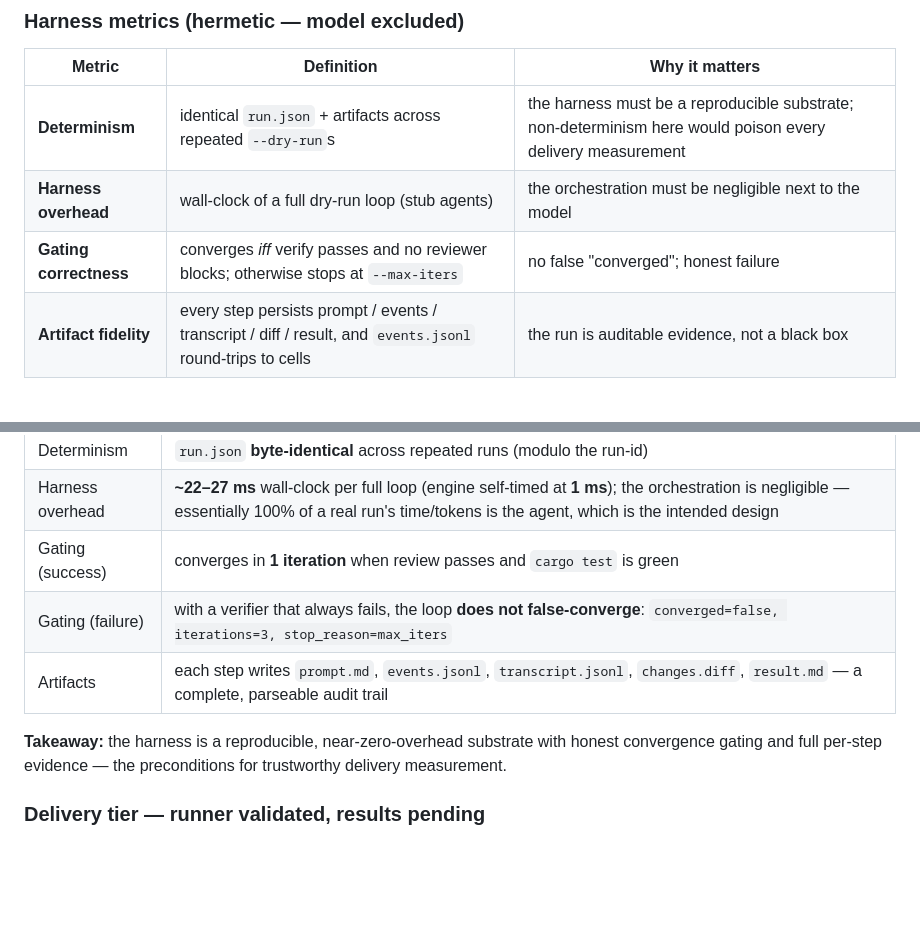
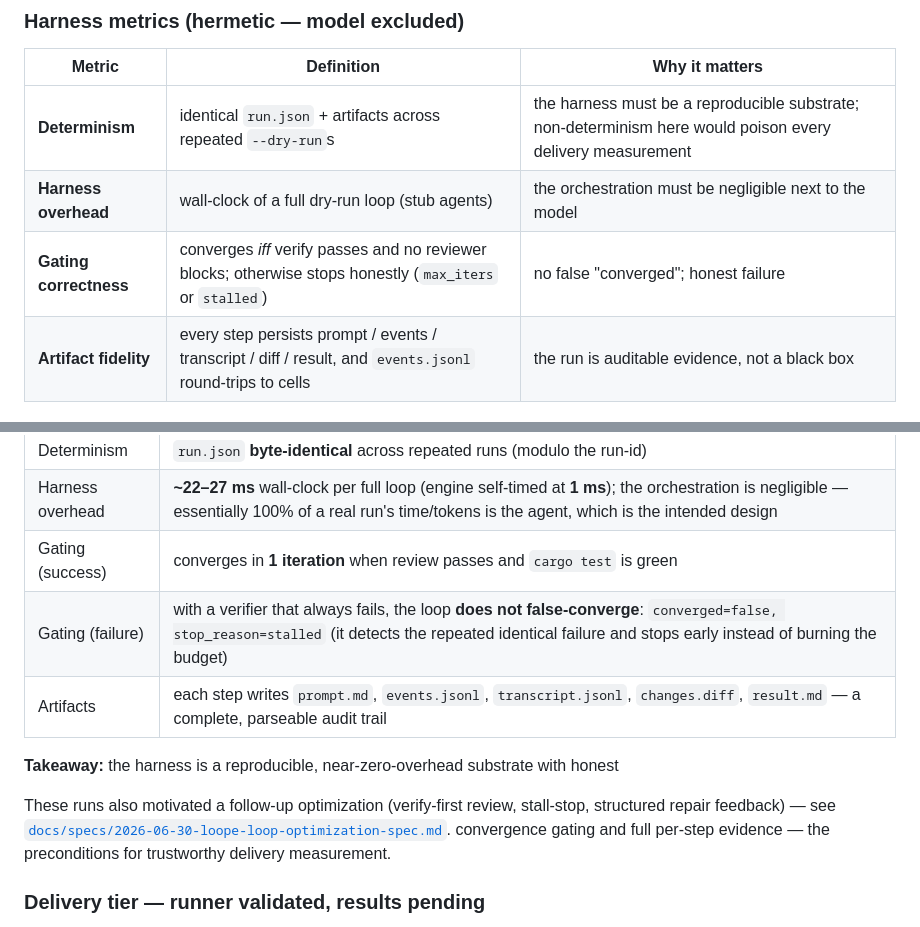
Before and after one commit to mateaix/loope, a Markdown page: benchmarks/README.md, 2 parts joined by grey strips. Rendered like a GitHub page; blank space fills up the shorter version.

```diff
--- a/benchmarks/README.md
+++ b/benchmarks/README.md
@@ -26,7 +26,7 @@ with real agents on real tasks (SWE-bench-style).
 | --- | --- | --- |
 | **Determinism** | identical `run.json` + artifacts across repeated `--dry-run`s | the harness must be a reproducible substrate; non-determinism here would poison every delivery measurement |
 | **Harness overhead** | wall-clock of a full dry-run loop (stub agents) | the orchestration must be negligible next to the model |
-| **Gating correctness** | converges *iff* verify passes and no reviewer blocks; otherwise stops at `--max-iters` | no false "converged"; honest failure |
+| **Gating correctness** | converges *iff* verify passes and no reviewer blocks; otherwise stops honestly (`max_iters` or `stalled`) | no false "converged"; honest failure |
 | **Artifact fidelity** | every step persists prompt / events / transcript / diff / result, and `events.jsonl` round-trips to cells | the run is auditable evidence, not a black box |
 
 ### Delivery metrics (real agents — the outcomes)
@@ -140,10 +140,12 @@ agents, so the numbers are pure harness):
 | Determinism | `run.json` **byte-identical** across repeated runs (modulo the run-id) |
 | Harness overhead | **~22–27 ms** wall-clock per full loop (engine self-timed at **1 ms**); the orchestration is negligible — essentially 100% of a real run's time/tokens is the agent, which is the intended design |
 | Gating (success) | converges in **1 iteration** when review passes and `cargo test` is green |
-| Gating (failure) | with a verifier that always fails, the loop **does not false-converge**: `converged=false, iterations=3, stop_reason=max_iters` |
+| Gating (failure) | with a verifier that always fails, the loop **does not false-converge**: `converged=false, stop_reason=stalled` (it detects the repeated identical failure and stops early instead of burning the budget) |
 | Artifacts | each step writes `prompt.md`, `events.jsonl`, `transcript.jsonl`, `changes.diff`, `result.md` — a complete, parseable audit trail |
 
 **Takeaway:** the harness is a reproducible, near-zero-overhead substrate with honest
+
+These runs also motivated a follow-up optimization (verify-first review, stall-stop, structured repair feedback) — see [`docs/specs/2026-06-30-loope-loop-optimization-spec.md`](../docs/specs/2026-06-30-loope-loop-optimization-spec.md).
 convergence gating and full per-step evidence — the preconditions for trustworthy delivery
 measurement.
 
```
Also changed, not shown: docs/guide/usage.md (+13 -3 lines).
